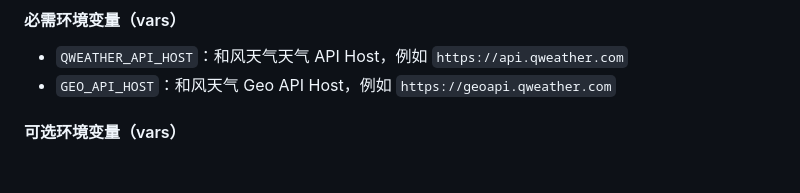
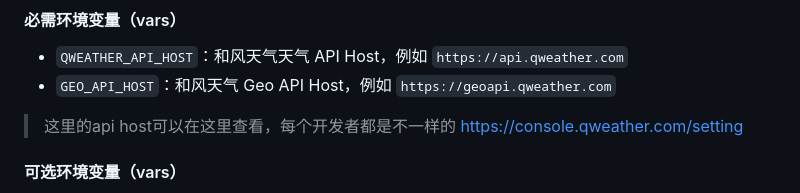
Before and after one commit to lihuu/qweather-on-calendar, a Markdown page: README.md, the part around the change. Drawn GitHub-style; blank space fills up the shorter version.

Commit message:
docs: add note about API host visibility in QWeather console

```diff
--- a/README.md
+++ b/README.md
@@ -116,6 +116,8 @@ pnpm wrangler secret put QWEATHER_PRIVATE_KEY
 - `QWEATHER_API_HOST`：和风天气天气 API Host，例如 `https://api.qweather.com`
 - `GEO_API_HOST`：和风天气 Geo API Host，例如 `https://geoapi.qweather.com`
 
+> 这里的api host可以在这里查看，每个开发者都是不一样的 https://console.qweather.com/setting
+
 #### 可选环境变量（vars）
 
 - `RATE_LIMIT_PER_SECOND`：每 IP 每秒请求数上限，默认 `1`
```
